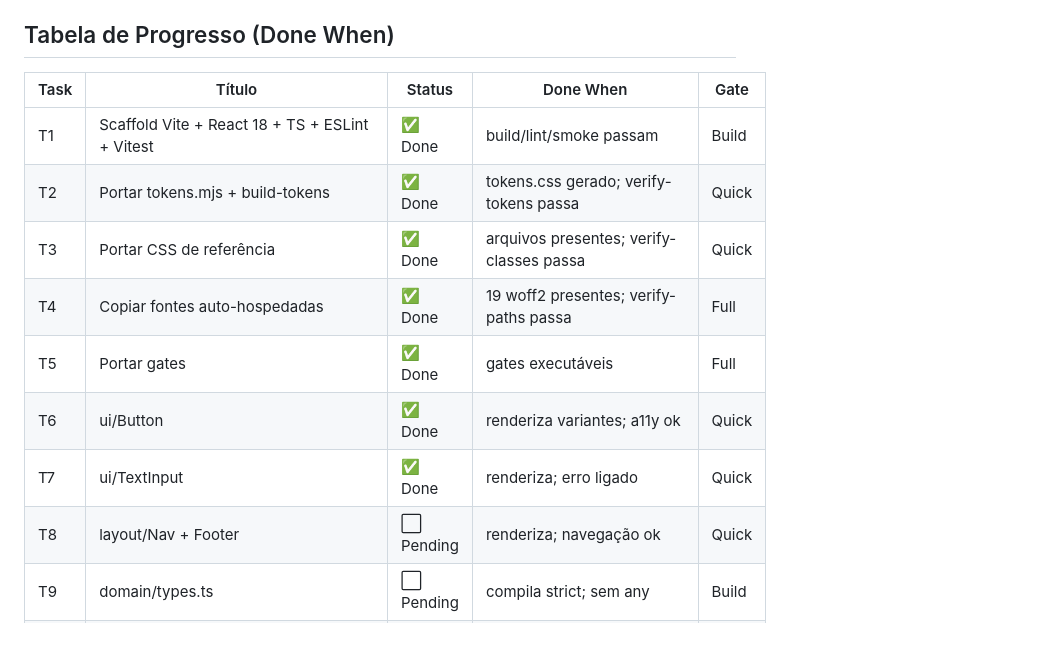
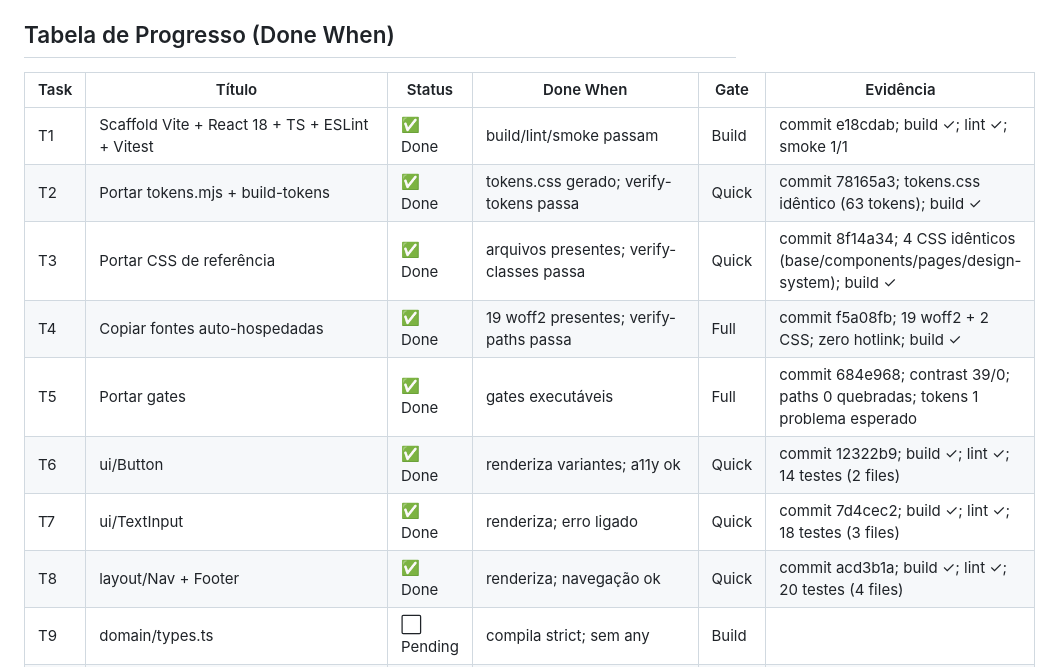
Before and after one commit to renatobjr/cadterreiros, a Markdown page: .code-spec-driven/TASK.md, the part around the change. GitHub-like rendering; blank space fills up the shorter version.

Commit message:
docs(code-spec-driven): add Evidência column to progress table in TASK.md

```diff
--- a/.code-spec-driven/TASK.md
+++ b/.code-spec-driven/TASK.md
@@ -5,16 +5,16 @@
 
 ## Tabela de Progresso (Done When)
 
-| Task | Título | Status | Done When | Gate |
-|------|--------|--------|-----------|------|
-| T1 | Scaffold Vite + React 18 + TS + ESLint + Vitest | ✅ Done | build/lint/smoke passam | Build |
-| T2 | Portar tokens.mjs + build-tokens | ✅ Done | tokens.css gerado; verify-tokens passa | Quick |
-| T3 | Portar CSS de referência | ✅ Done | arquivos presentes; verify-classes passa | Quick |
-| T4 | Copiar fontes auto-hospedadas | ✅ Done | 19 woff2 presentes; verify-paths passa | Full |
-| T5 | Portar gates | ✅ Done | gates executáveis | Full |
-| T6 | ui/Button | ✅ Done | renderiza variantes; a11y ok | Quick |
-| T7 | ui/TextInput | ✅ Done | renderiza; erro ligado | Quick |
-| T8 | layout/Nav + Footer | ⬜ Pending | renderiza; navegação ok | Quick |
+| Task | Título | Status | Done When | Gate | Evidência |
+|------|--------|--------|-----------|------|-----------|
+| T1 | Scaffold Vite + React 18 + TS + ESLint + Vitest | ✅ Done | build/lint/smoke passam | Build | commit e18cdab; build ✓; lint ✓; smoke 1/1 |
+| T2 | Portar tokens.mjs + build-tokens | ✅ Done | tokens.css gerado; verify-tokens passa | Quick | commit 78165a3; tokens.css idêntico (63 tokens); build ✓ |
+| T3 | Portar CSS de referência | ✅ Done | arquivos presentes; verify-classes passa | Quick | commit 8f14a34; 4 CSS idênticos (base/components/pages/design-system); build ✓ |
+| T4 | Copiar fontes auto-hospedadas | ✅ Done | 19 woff2 presentes; verify-paths passa | Full | commit f5a08fb; 19 woff2 + 2 CSS; zero hotlink; build ✓ |
+| T5 | Portar gates | ✅ Done | gates executáveis | Full | commit 684e968; contrast 39/0; paths 0 quebradas; tokens 1 problema esperado |
+| T6 | ui/Button | ✅ Done | renderiza variantes; a11y ok | Quick | commit 12322b9; build ✓; lint ✓; 14 testes (2 files) |
+| T7 | ui/TextInput | ✅ Done | renderiza; erro ligado | Quick | commit 7d4cec2; build ✓; lint ✓; 18 testes (3 files) |
+| T8 | layout/Nav + Footer | ✅ Done | renderiza; navegação ok | Quick | commit acd3b1a; build ✓; lint ✓; 20 testes (4 files) |
 | T9 | domain/types.ts | ⬜ Pending | compila strict; sem any | Build |
 | T10 | domain/sanitize.ts | ⬜ Pending | testes de sanitize passam | Quick |
 | T11 | api/client.ts | ⬜ Pending | client configurado | Quick |
```
